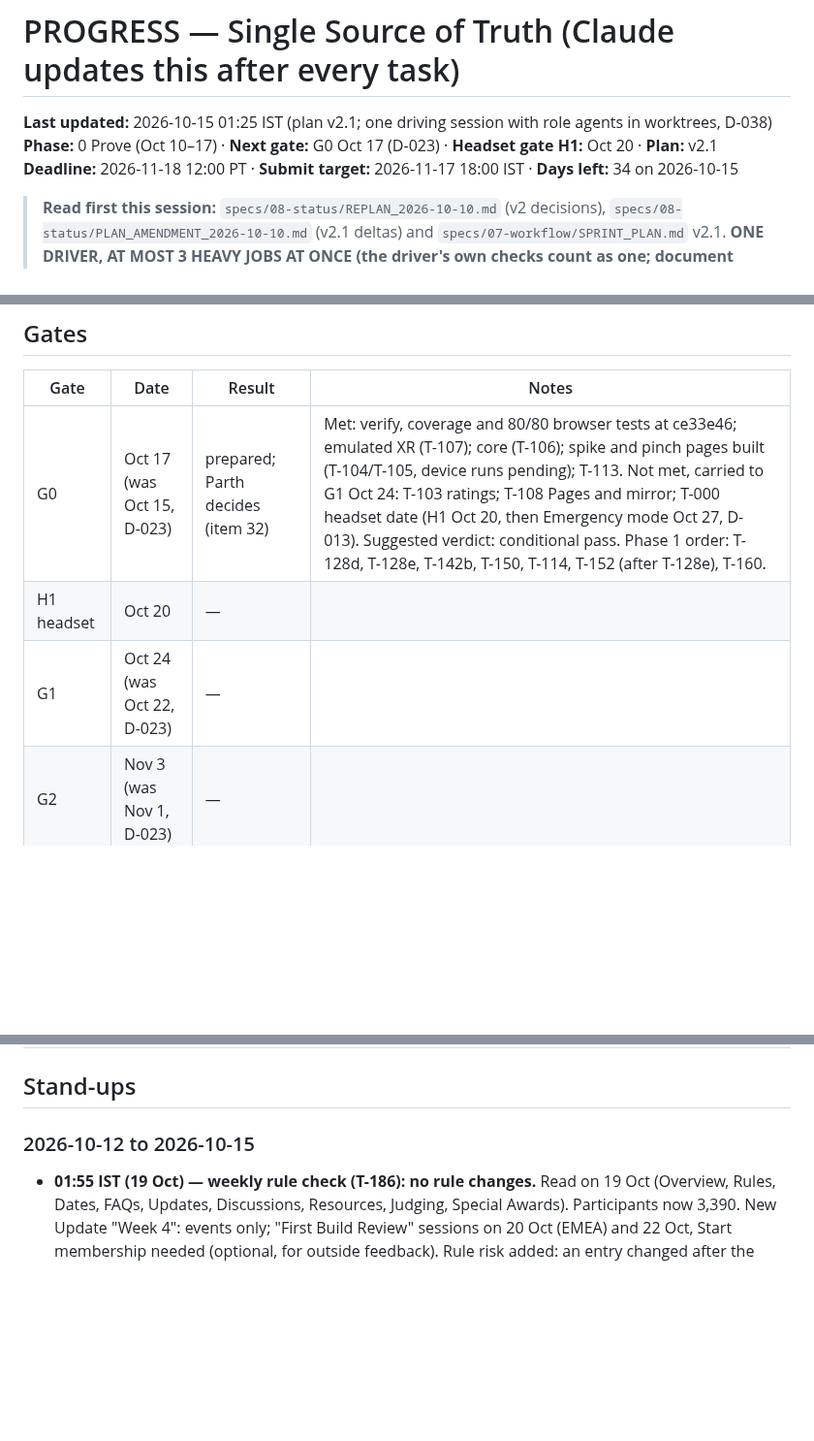
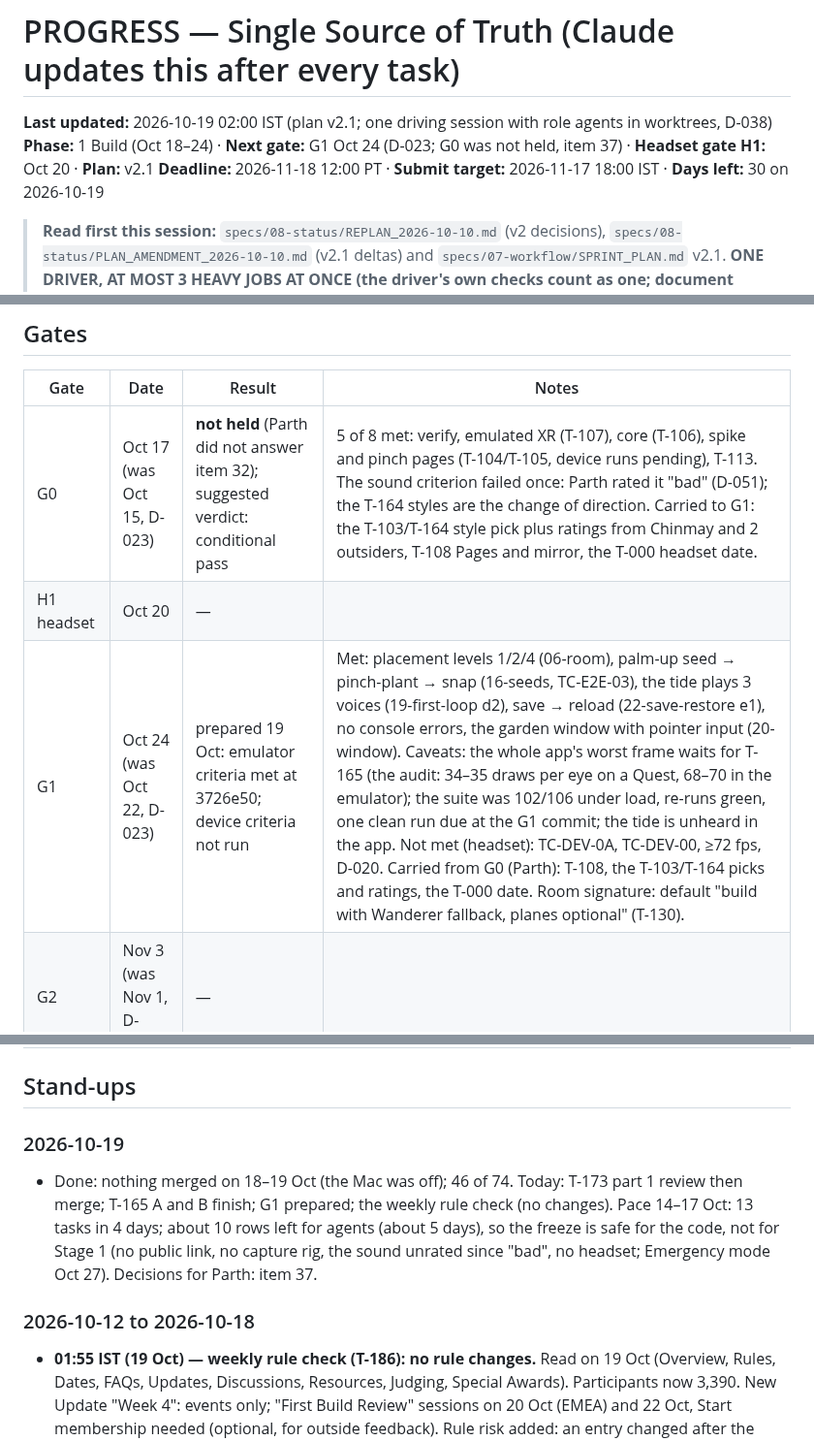
Before and after one commit to ParthDalvi2001/Roomsong, a Markdown page: specs/08-status/PROGRESS.md, 3 parts joined by grey strips. Shown at 97% size. Rendered like a GitHub page; blank space fills up the shorter version.

Commit message:
docs(status): G0 not held (suggested conditional pass), G1 prepared, this week's decisions (item 37); plan statuses and cap
Co-Authored-By: Claude Opus 5.5 <noreply@anthropic.com>

```diff
--- a/specs/08-status/PROGRESS.md
+++ b/specs/08-status/PROGRESS.md
@@ -1,8 +1,8 @@
 # PROGRESS — Single Source of Truth (Claude updates this after every task)
 
-**Last updated:** 2026-10-15 01:25 IST (plan v2.1; one driving session with role agents in worktrees, D-038)
-**Phase:** 0 Prove (Oct 10–17) · **Next gate:** G0 Oct 17 (D-023) · **Headset gate H1:** Oct 20 · **Plan:** v2.1
-**Deadline:** 2026-11-18 12:00 PT · **Submit target:** 2026-11-17 18:00 IST · **Days left:** 34 on 2026-10-15
+**Last updated:** 2026-10-19 02:00 IST (plan v2.1; one driving session with role agents in worktrees, D-038)
+**Phase:** 1 Build (Oct 18–24) · **Next gate:** G1 Oct 24 (D-023; G0 was not held, item 37) · **Headset gate H1:** Oct 20 · **Plan:** v2.1
+**Deadline:** 2026-11-18 12:00 PT · **Submit target:** 2026-11-17 18:00 IST · **Days left:** 30 on 2026-10-19
 
 > **Read first this session:** `specs/08-status/REPLAN_2026-10-10.md` (v2 decisions), `specs/08-status/PLAN_AMENDMENT_2026-10-10.md` (v2.1 deltas) and `specs/07-workflow/SPRINT_PLAN.md` v2.1.
 > **ONE DRIVER, AT MOST 3 HEAVY JOBS AT ONCE (the driver's own checks count as one; document agents extra), ONE BROWSER RUN AT A TIME (D-052, on Parth's word; his ceiling is 10, D-036):** one Claude session drives the repository. On Parth's word up to 8 agents run at once (unit tests with `--maxWorkers=2`, no package installs in worktrees), one per module, each in its own worktree; shared files and the contract are edited only by the driving session. Agent ids for resuming after a restart are in `.tmp/agents.json`. After any restart: list Claude processes, stop leftover copies (parent pid 1), then resume the agents by id. The tracking page (port 4180), the sound preview (port 4173) and the dev server with the emulator (port 8081) run detached.
@@ -125,9 +127,9 @@
 ## Gates
 | Gate | Date | Result | Notes |
 |---|---|---|---|
-| G0 | Oct 17 (was Oct 15, D-023) | prepared; Parth decides (item 32) | Met: verify, coverage and 80/80 browser tests at ce33e46; emulated XR (T-107); core (T-106); spike and pinch pages built (T-104/T-105, device runs pending); T-113. Not met, carried to G1 Oct 24: T-103 ratings; T-108 Pages and mirror; T-000 headset date (H1 Oct 20, then Emergency mode Oct 27, D-013). Suggested verdict: conditional pass. Phase 1 order: T-128d, T-128e, T-142b, T-150, T-114, T-152 (after T-128e), T-160. |
+| G0 | Oct 17 (was Oct 15, D-023) | **not held** (Parth did not answer item 32); suggested verdict: conditional pass | 5 of 8 met: verify, emulated XR (T-107), core (T-106), spike and pinch pages (T-104/T-105, device runs pending), T-113. The sound criterion failed once: Parth rated it "bad" (D-051); the T-164 styles are the change of direction. Carried to G1: the T-103/T-164 style pick plus ratings from Chinmay and 2 outsiders, T-108 Pages and mirror, the T-000 headset date. |
 | H1 headset | Oct 20 | — | |
-| G1 | Oct 24 (was Oct 22, D-023) | — | |
+| G1 | Oct 24 (was Oct 22, D-023) | prepared 19 Oct: emulator criteria met at 3726e50; device criteria not run | Met: placement levels 1/2/4 (06-room), palm-up seed → pinch-plant → snap (16-seeds, TC-E2E-03), the tide plays 3 voices (19-first-loop d2), save → reload (22-save-restore e1), no console errors, the garden window with pointer input (20-window). Caveats: the whole app's worst frame waits for T-165 (the audit: 34–35 draws per eye on a Quest, 68–70 in the emulator); the suite was 102/106 under load, re-runs green, one clean run due at the G1 commit; the tide is unheard in the app. Not met (headset): TC-DEV-0A, TC-DEV-00, ≥72 fps, D-020. Carried from G0 (Parth): T-108, the T-103/T-164 picks and ratings, the T-000 date. Room signature: default "build with Wanderer fallback, planes optional" (T-130). |
 | G2 | Nov 3 (was Nov 1, D-023) | — | |
 | G3 freeze | Nov 12 | — | |
 
@@ -147,7 +149,10 @@ emulator: draws — · tris — · JS ms — · heap — · bundle: dist 7.36 MB
 | Today, 15 Oct (product-owner guess, no headset; Nov 12 guess 6 / 6 / 5 / 5; see DEVPOST_DRAFT §2) | 4 | 3 | 5 | 2 | product-owner |
 
 ## Stand-ups
-### 2026-10-12 to 2026-10-15
+### 2026-10-19
+- Done: nothing merged on 18–19 Oct (the Mac was off); 46 of 74. Today: T-173 part 1 review then merge; T-165 A and B finish; G1 prepared; the weekly rule check (no changes). Pace 14–17 Oct: 13 tasks in 4 days; about 10 rows left for agents (about 5 days), so the freeze is safe for the code, not for Stage 1 (no public link, no capture rig, the sound unrated since "bad", no headset; Emergency mode Oct 27). Decisions for Parth: item 37.
+
+### 2026-10-12 to 2026-10-18
 - **01:55 IST (19 Oct) — weekly rule check (T-186): no rule changes.** Read on 19 Oct (Overview, Rules, Dates, FAQs, Updates, Discussions, Resources, Judging, Special Awards). Participants now 3,390. New Update "Week 4": events only; "First Build Review" sessions on 20 Oct (EMEA) and 22 Oct, Start membership needed (optional, for outside feedback). Rule risk added: an entry changed after the deadline "may be disqualified" (Judging page), so both GitHub Pages and the mirror freeze at submission (T-185). Nothing in the rules or FAQ says how judges without a headset test ("Judges will review apps on a Meta Quest 3 or Quest 3S"); no rule forbids laptop mode (item 36).
 - **12:55 IST — T-172, the PM's sound fixes (group A, D-056); pushed.** One reverb level in every room (fixed-energy responses with normalize off: the six rooms within 0.05 dB, were 8.2 dB apart), a 200 Hz high-pass on the reverb send, 5–25 ms of pre-delay, the UI-sound rules, the sound prototype plays the same reverb and builds again, Windows-safe test paths. Reviewed by a workflow (the damping by size turned out inaudible: it is described honestly, not changed unheard). On develop: verify green (1806 unit tests); the first full browser run on a loaded Mac missed 4 known load-sensitive tests and coverage tripped a heap probe; re-run on a quieter Mac: coverage 96.1 % and those four files 12 of 12. Not heard by Parth yet (the sound page on 8093 still serves an older copy: refreshing the previews waits for his yes).
 - **12:10 IST (17 Oct) — the ripple's notes, accessibility, BUG-007/008/009 (45 of 74 done); pushed.** T-142b: the tuning ripple rings the room chord (a pad, a bell, a pluck, one per surface). T-160: one-hand mode (the same hand takes the seed off its palm), gaze dwell with a reticle (the panel blocks the gaze; a gaze wake from Listen needs twice the dwell, D-054), the beat ring. BUG-007: the seed lights when a hand hovers it. BUG-008: high contrast outlines the seed, orb, petal and arrow and dims the room to 60 %. BUG-009: the level-3 ghost test keeps its strict limit with the beat ring off. Reviews ran as workflows (three lenses, each serious finding checked by a skeptic); fix rounds followed. Also in: the Devpost draft and user manual as of 17 Oct, device blocks for the new features, Chinmay's proposals recorded (D-056: groups A and B may be built). On develop: verify green (1800 unit tests), coverage 96.1 %, the browser suite 104 of 105, the one miss a load-timing test (entry 10.58 s against 10 s with an audit running) that then passed 6 of 6 alone. A 7-hour sleep and a network outage overnight stopped agents; all resumed. Next: T-172 (the PM's sound fixes) merge, the T-165 perf audit.
```
Also changed, not shown: other parts of specs/08-status/PROGRESS.md (+2 -0 lines), specs/06-release/DEVPOST_DRAFT.md (+1 -1 lines), specs/07-workflow/SPRINT_PLAN.md (+4 -3 lines).
